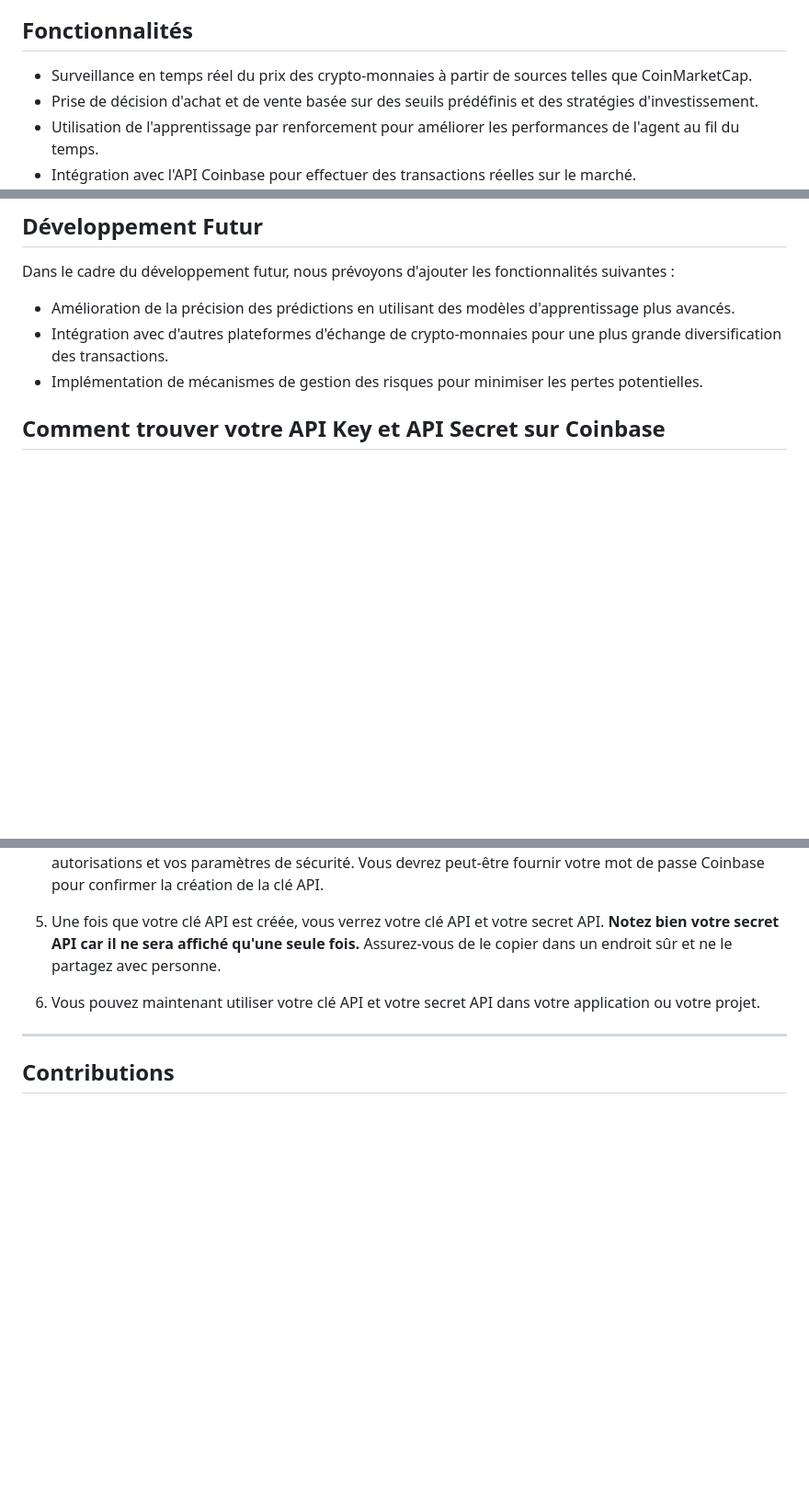
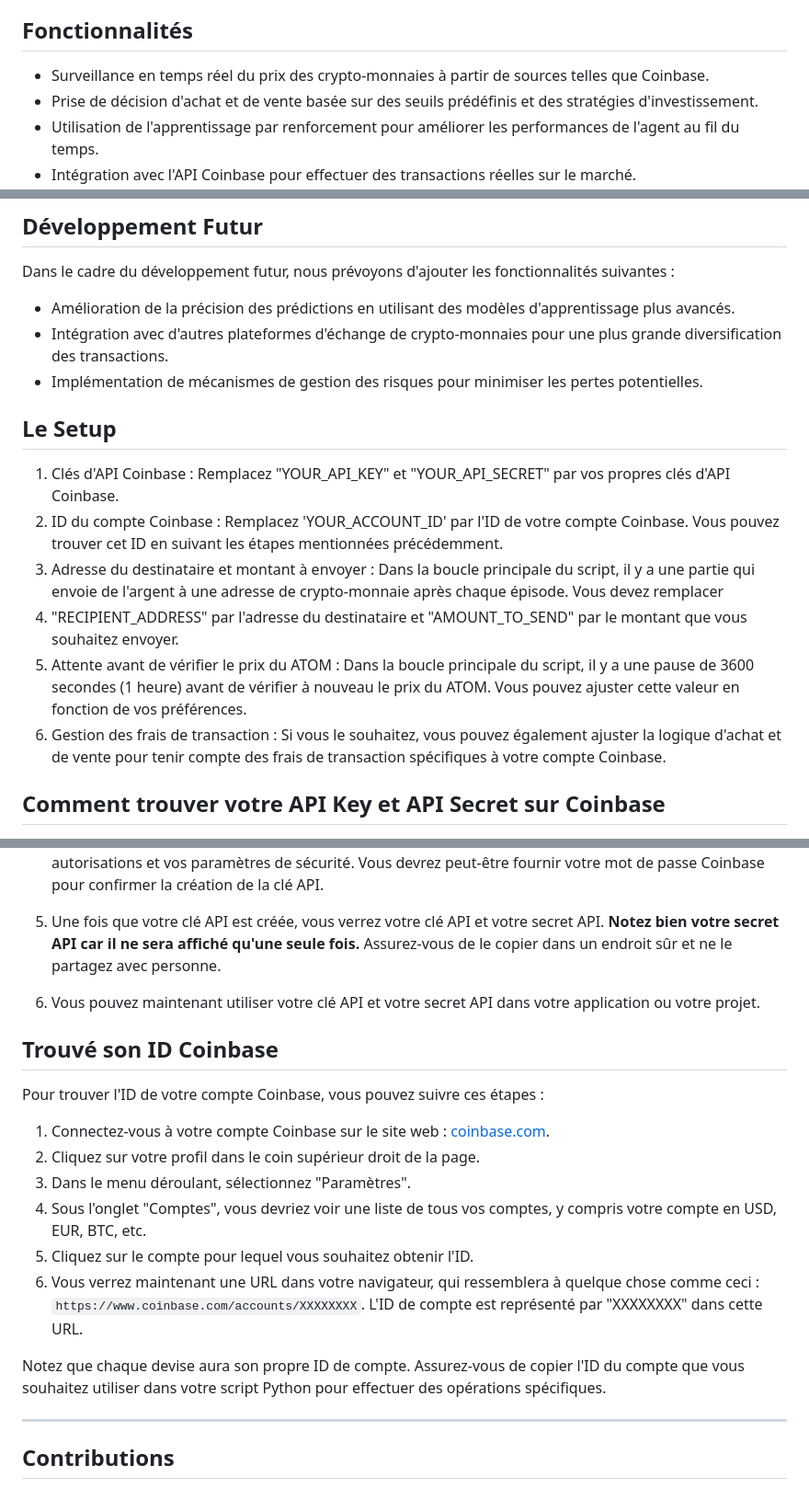
Before and after one commit to Smok4/NamzIA, a Markdown page: README.md, 3 parts joined by grey strips. Shown: that part at 92% size. Drawn GitHub-style; blank space fills up the shorter version.

```diff
--- a/README.md
+++ b/README.md
@@ -10,7 +10,7 @@ L'objectif principal de ce projet est de développer un système d'investissemen
 
 ## Fonctionnalités
 
-- Surveillance en temps réel du prix des crypto-monnaies à partir de sources telles que CoinMarketCap.
+- Surveillance en temps réel du prix des crypto-monnaies à partir de sources telles que Coinbase.
 - Prise de décision d'achat et de vente basée sur des seuils prédéfinis et des stratégies d'investissement.
 - Utilisation de l'apprentissage par renforcement pour améliorer les performances de l'agent au fil du temps.
 - Intégration avec l'API Coinbase pour effectuer des transactions réelles sur le marché.
@@ -31,6 +31,15 @@ Dans le cadre du développement futur, nous prévoyons d'ajouter les fonctionnal
 - Intégration avec d'autres plateformes d'échange de crypto-monnaies pour une plus grande diversification des transactions.
 - Implémentation de mécanismes de gestion des risques pour minimiser les pertes potentielles.
 
+## Le Setup
+
+1. Clés d'API Coinbase : Remplacez "YOUR_API_KEY" et "YOUR_API_SECRET" par vos propres clés d'API Coinbase.
+2. ID du compte Coinbase : Remplacez 'YOUR_ACCOUNT_ID' par l'ID de votre compte Coinbase. Vous pouvez trouver cet ID en suivant les étapes mentionnées précédemment.
+3. Adresse du destinataire et montant à envoyer : Dans la boucle principale du script, il y a une partie qui envoie de l'argent à une adresse de crypto-monnaie après chaque épisode. Vous devez remplacer
+4. "RECIPIENT_ADDRESS" par l'adresse du destinataire et "AMOUNT_TO_SEND" par le montant que vous souhaitez envoyer.
+5. Attente avant de vérifier le prix du ATOM : Dans la boucle principale du script, il y a une pause de 3600 secondes (1 heure) avant de vérifier à nouveau le prix du ATOM. Vous pouvez ajuster cette valeur en fonction de vos préférences.
+6. Gestion des frais de transaction : Si vous le souhaitez, vous pouvez également ajuster la logique d'achat et de vente pour tenir compte des frais de transaction spécifiques à votre compte Coinbase.
+
 
 ## Comment trouver votre API Key et API Secret sur Coinbase
 
@@ -46,6 +55,19 @@ Dans le cadre du développement futur, nous prévoyons d'ajouter les fonctionnal
 
 6. Vous pouvez maintenant utiliser votre clé API et votre secret API dans votre application ou votre projet.
 
+## Trouvé son ID Coinbase
+
+Pour trouver l'ID de votre compte Coinbase, vous pouvez suivre ces étapes :
+
+1. Connectez-vous à votre compte Coinbase sur le site web : [coinbase.com](https://www.coinbase.com/).
+2. Cliquez sur votre profil dans le coin supérieur droit de la page.
+3. Dans le menu déroulant, sélectionnez "Paramètres".
+4. Sous l'onglet "Comptes", vous devriez voir une liste de tous vos comptes, y compris votre compte en USD, EUR, BTC, etc.
+5. Cliquez sur le compte pour lequel vous souhaitez obtenir l'ID.
+6. Vous verrez maintenant une URL dans votre navigateur, qui ressemblera à quelque chose comme ceci : `https://www.coinbase.com/accounts/XXXXXXXX`. L'ID de compte est représenté par "XXXXXXXX" dans cette URL.
+
+Notez que chaque devise aura son propre ID de compte. Assurez-vous de copier l'ID du compte que vous souhaitez utiliser dans votre script Python pour effectuer des opérations spécifiques.
+
 ---
 
 ## Contributions
```
